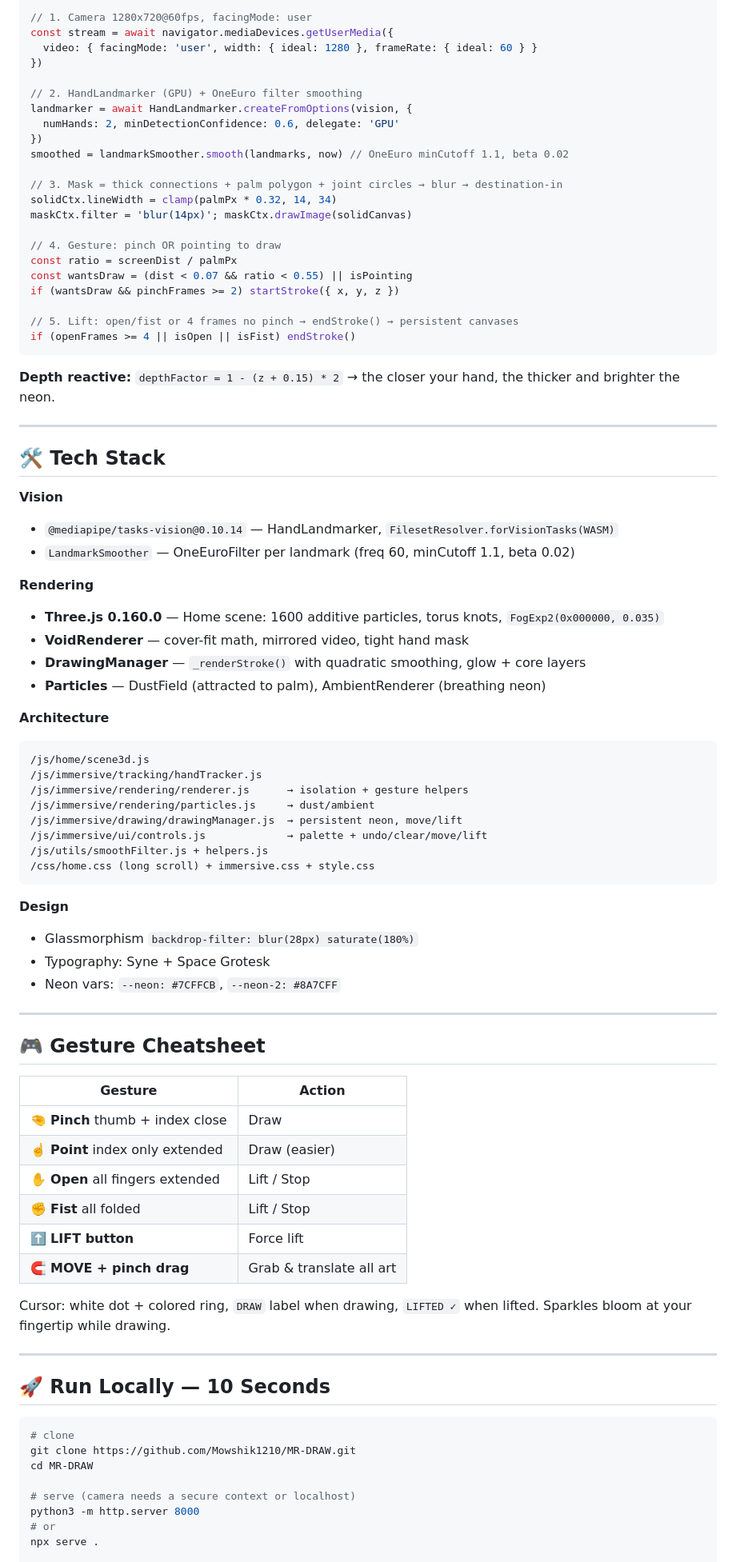
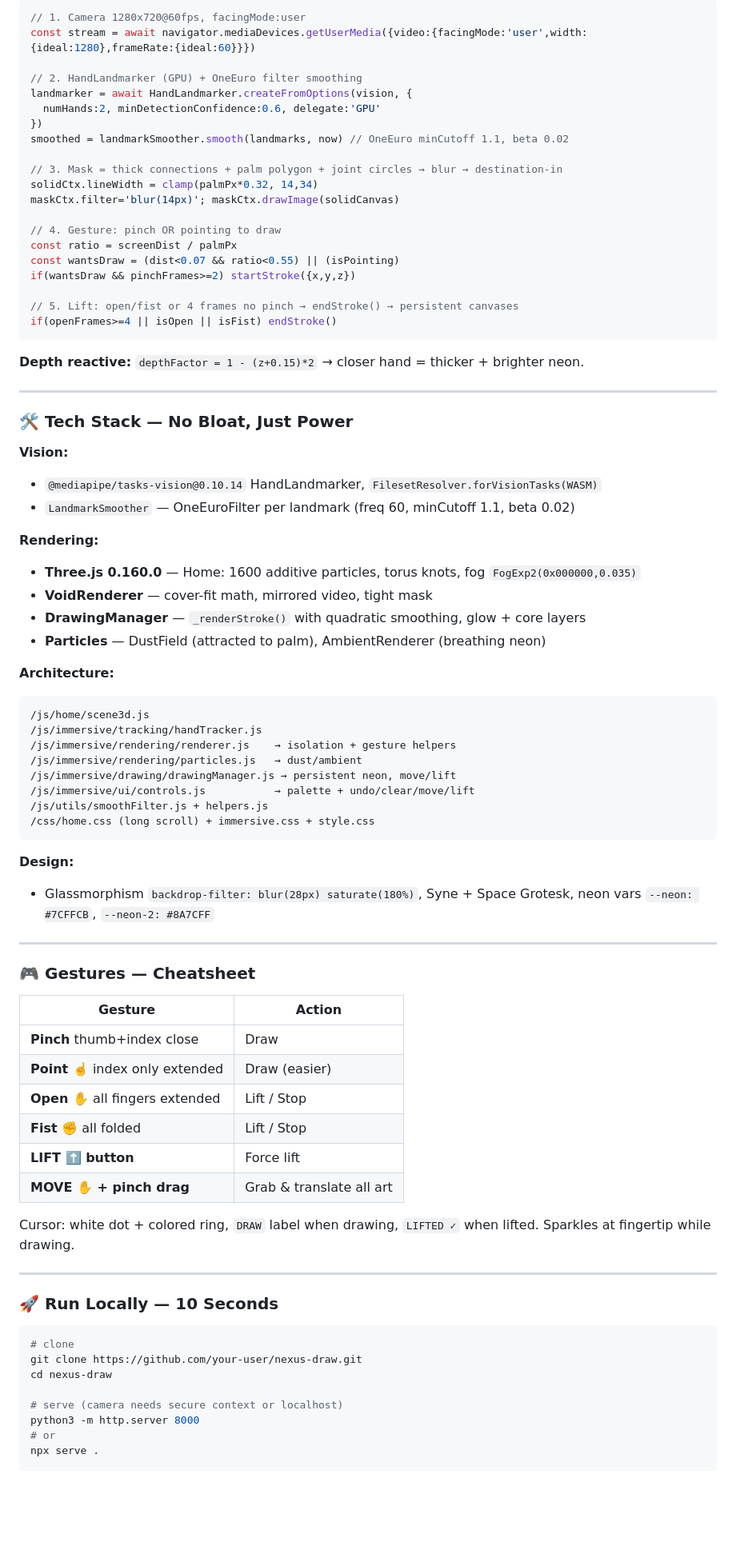
Before and after one commit to Mowshik1210/MR-DRAW, a Markdown page: README.md, the part around one of its changes. Shown at 80% size. GitHub-like rendering; blank space fills up the shorter version.

````diff
--- a/README.md
+++ b/README.md
@@ -77,88 +64,83 @@ This isn't a filter. It's a **void canvas studio**.
 
 ```js
-// 1. Camera 1280x720@60fps, facingMode: user
-const stream = await navigator.mediaDevices.getUserMedia({
-  video: { facingMode: 'user', width: { ideal: 1280 }, frameRate: { ideal: 60 } }
-})
+// 1. Camera 1280x720@60fps, facingMode:user
+const stream = await navigator.mediaDevices.getUserMedia({video:{facingMode:'user',width:{ideal:1280},frameRate:{ideal:60}}})
 
 // 2. HandLandmarker (GPU) + OneEuro filter smoothing
 landmarker = await HandLandmarker.createFromOptions(vision, {
-  numHands: 2, minDetectionConfidence: 0.6, delegate: 'GPU'
+  numHands:2, minDetectionConfidence:0.6, delegate:'GPU'
 })
 smoothed = landmarkSmoother.smooth(landmarks, now) // OneEuro minCutoff 1.1, beta 0.02
 
 // 3. Mask = thick connections + palm polygon + joint circles → blur → destination-in
-solidCtx.lineWidth = clamp(palmPx * 0.32, 14, 34)
-maskCtx.filter = 'blur(14px)'; maskCtx.drawImage(solidCanvas)
+solidCtx.lineWidth = clamp(palmPx*0.32, 14,34)
+maskCtx.filter='blur(14px)'; maskCtx.drawImage(solidCanvas)
 
 // 4. Gesture: pinch OR pointing to draw
 const ratio = screenDist / palmPx
-const wantsDraw = (dist < 0.07 && ratio < 0.55) || isPointing
-if (wantsDraw && pinchFrames >= 2) startStroke({ x, y, z })
+const wantsDraw = (dist<0.07 && ratio<0.55) || (isPointing)
+if(wantsDraw && pinchFrames>=2) startStroke({x,y,z})
 
 // 5. Lift: open/fist or 4 frames no pinch → endStroke() → persistent canvases
-if (openFrames >= 4 || isOpen || isFist) endStroke()
+if(openFrames>=4 || isOpen || isFist) endStroke()
 ```
 
-**Depth reactive:** `depthFactor = 1 - (z + 0.15) * 2` → the closer your hand, the thicker and brighter the neon.
+**Depth reactive:** `depthFactor = 1 - (z+0.15)*2` → closer hand = thicker + brighter neon.
 
 ---
 
-## 🛠️ Tech Stack
+### 🛠️ Tech Stack — No Bloat, Just Power
 
-**Vision**
-- `@mediapipe/tasks-vision@0.10.14` — HandLandmarker, `FilesetResolver.forVisionTasks(WASM)`
+**Vision:**
+- `@mediapipe/tasks-vision@0.10.14` HandLandmarker, `FilesetResolver.forVisionTasks(WASM)`
 - `LandmarkSmoother` — OneEuroFilter per landmark (freq 60, minCutoff 1.1, beta 0.02)
 
-**Rendering**
-- **Three.js 0.160.0** — Home scene: 1600 additive particles, torus knots, `FogExp2(0x000000, 0.035)`
-- **VoidRenderer** — cover-fit math, mirrored video, tight hand mask
+**Rendering:**
+- **Three.js 0.160.0** — Home: 1600 additive particles, torus knots, fog `FogExp2(0x000000,0.035)`
+- **VoidRenderer** — cover-fit math, mirrored video, tight mask
 - **DrawingManager** — `_renderStroke()` with quadratic smoothing, glow + core layers
 - **Particles** — DustField (attracted to palm), AmbientRenderer (breathing neon)
 
-**Architecture**
-
+**Architecture:**
 ```
 /js/home/scene3d.js
 /js/immersive/tracking/handTracker.js
-/js/immersive/rendering/renderer.js      → isolation + gesture helpers
-/js/immersive/rendering/particles.js     → dust/ambient
-/js/immersive/drawing/drawingManager.js  → persistent neon, move/lift
-/js/immersive/ui/controls.js             → palette + undo/clear/move/lift
+/js/immersive/rendering/renderer.js    → isolation + gesture helpers
+/js/immersive/rendering/particles.js   → dust/ambient
+/js/immersive/drawing/drawingManager.js → persistent neon, move/lift
+/js/immersive/ui/controls.js           → palette + undo/clear/move/lift
 /js/utils/smoothFilter.js + helpers.js
 /css/home.css (long scroll) + immersive.css + style.css
 ```
 
-**Design**
-- Glassmorphism `backdrop-filter: blur(28px) saturate(180%)`
-- Typography: Syne + Space Grotesk
-- Neon vars: `--neon: #7CFFCB`, `--neon-2: #8A7CFF`
+**Design:**
+- Glassmorphism `backdrop-filter: blur(28px) saturate(180%)`, Syne + Space Grotesk, neon vars `--neon: #7CFFCB`, `--neon-2: #8A7CFF`
 
 ---
 
-## 🎮 Gesture Cheatsheet
+### 🎮 Gestures — Cheatsheet
 
 | Gesture | Action |
 |---|---|
-| 🤏 **Pinch** thumb + index close | Draw |
-| ☝️ **Point** index only extended | Draw (easier) |
-| ✋ **Open** all fingers extended | Lift / Stop |
-| ✊ **Fist** all folded | Lift / Stop |
-| ⬆️ **LIFT button** | Force lift |
-| 🧲 **MOVE + pinch drag** | Grab & translate all art |
+| **Pinch** thumb+index close | Draw |
+| **Point ☝️** index only extended | Draw (easier) |
+| **Open ✋** all fingers extended | Lift / Stop |
+| **Fist ✊** all folded | Lift / Stop |
+| **LIFT ⬆️ button** | Force lift |
+| **MOVE ✋ + pinch drag** | Grab & translate all art |
 
-Cursor: white dot + colored ring, `DRAW` label when drawing, `LIFTED ✓` when lifted. Sparkles bloom at your fingertip while drawing.
+Cursor: white dot + colored ring, `DRAW` label when drawing, `LIFTED ✓` when lifted. Sparkles at fingertip while drawing.
 
 ---
 
-## 🚀 Run Locally — 10 Seconds
+### 🚀 Run Locally — 10 Seconds
 
 ```bash
 # clone
-git clone https://github.com/Mowshik1210/MR-DRAW.git
-cd MR-DRAW
+git clone https://github.com/your-user/nexus-draw.git
+cd nexus-draw
 
-# serve (camera needs a secure context or localhost)
+# serve (camera needs secure context or localhost)
 python3 -m http.server 8000
 # or
 npx serve .
````
Also changed, not shown: other parts of README.md (+61 -83 lines).
